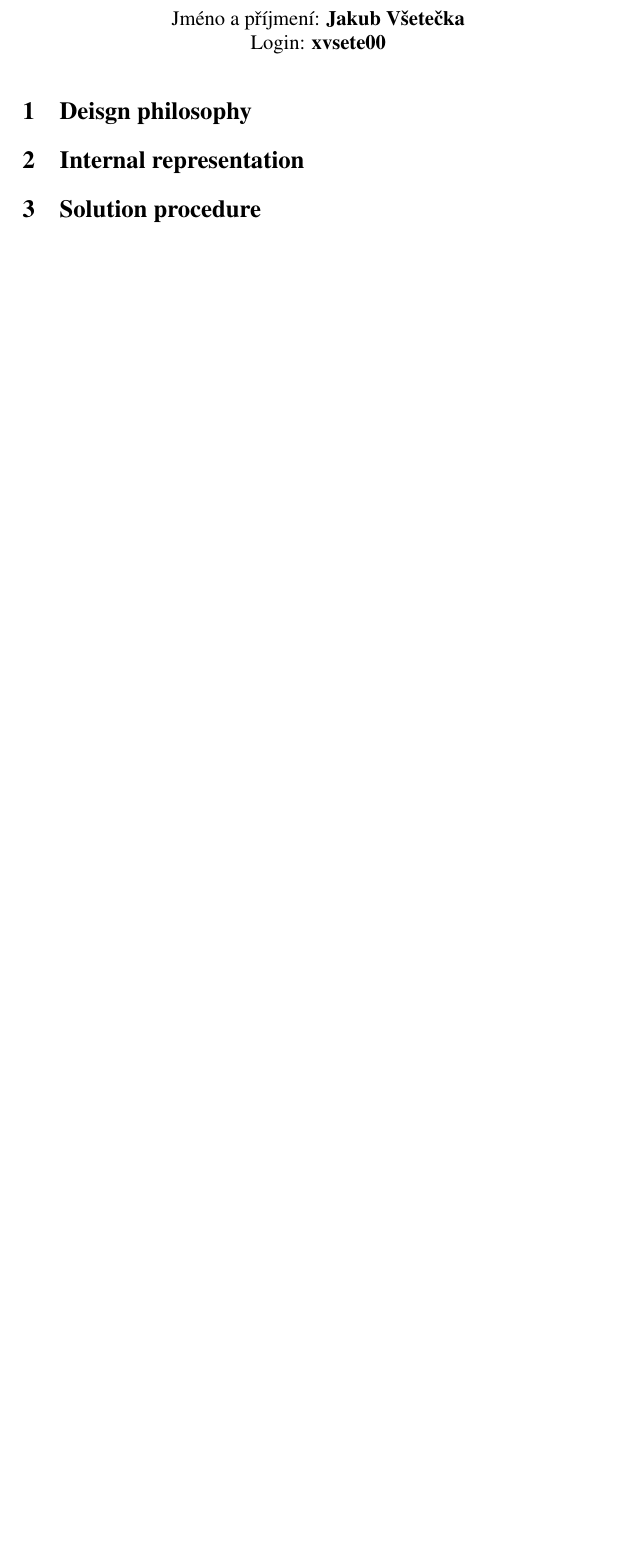
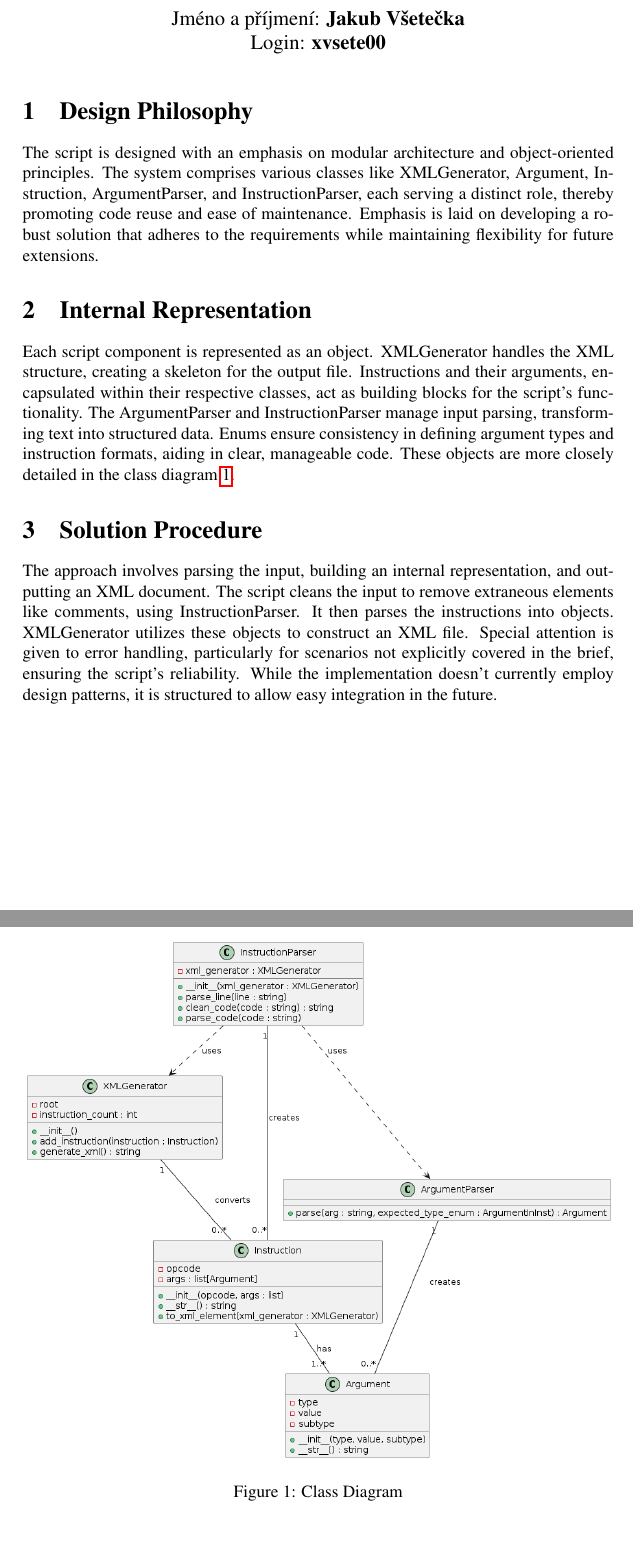
Before and after one commit to jakubvsetecka/ipp-parser-interpreter, a LaTeX document (doc/readme1.tex): part of the page before the commit and two parts of pages 1 and 2 of 2 after it, the two joined at a grey line, cut so that both start at the same text, the shorter picture padded with empty space. Compiled offline with pdfLaTeX.

Commit message:
Add XMLGenerator class and related classes for generating XML output. Add InstructionParser class for parsing instructions. Add class and enum diagrams. Update readme1.tex with design philosophy and solution procedure.

```diff
--- a/doc/readme1.tex
+++ b/doc/readme1.tex
@@ -16,16 +13,22 @@
 
 \maketitle
 
-\section{Deisgn philosophy}
-% Discuss the overall design philosophy of your script solution.
+\section{Design Philosophy}
+The script is designed with an emphasis on modular architecture and object-oriented principles. The system comprises various classes like XMLGenerator, Argument, Instruction, ArgumentParser, and InstructionParser, each serving a distinct role, thereby promoting code reuse and ease of maintenance. Emphasis is laid on developing a robust solution that adheres to the requirements while maintaining flexibility for future extensions.
+
+\section{Internal Representation}
+Each script component is represented as an object. XMLGenerator handles the XML structure, creating a skeleton for the output file. Instructions and their arguments, encapsulated within their respective classes, act as building blocks for the script's functionality. The ArgumentParser and InstructionParser manage input parsing, transforming text into structured data. Enums ensure consistency in defining argument types and instruction formats, aiding in clear, manageable code. These objects are more closely detailed in the class
+diagram~\ref{fig:classes}.
+
+\begin{figure}[h]
+    \centering
+    \includegraphics[width=\textwidth]{imgs/classes.png}
+    \caption{Class Diagram}
+    \label{fig:classes}
+    \end{figure}
 
 
-\section{Internal representation}
-% Describe the internal representation used in your script.
-
-\section{Solution procedure}
-% Detail the specific approach taken to solve the task, including handling ambiguous cases or specific extensions.
-
-% Conclude the document here, ensuring it adheres to the page limitations.
+\section{Solution Procedure}
+The approach involves parsing the input, building an internal representation, and outputting an XML document. The script cleans the input to remove extraneous elements like comments, using InstructionParser. It then parses the instructions into objects. XMLGenerator utilizes these objects to construct an XML file. Special attention is given to error handling, particularly for scenarios not explicitly covered in the brief, ensuring the script's reliability. While the implementation doesn't currently employ design patterns, it is structured to allow easy integration in the future.
 
 \end{document}
```
Also changed, not shown: Makefile, doc/imgs/classes.png (added), doc/imgs/enums.png (added), readme1.pdf, doc/readme1.tex (3 more changed lines), 4 other files.
